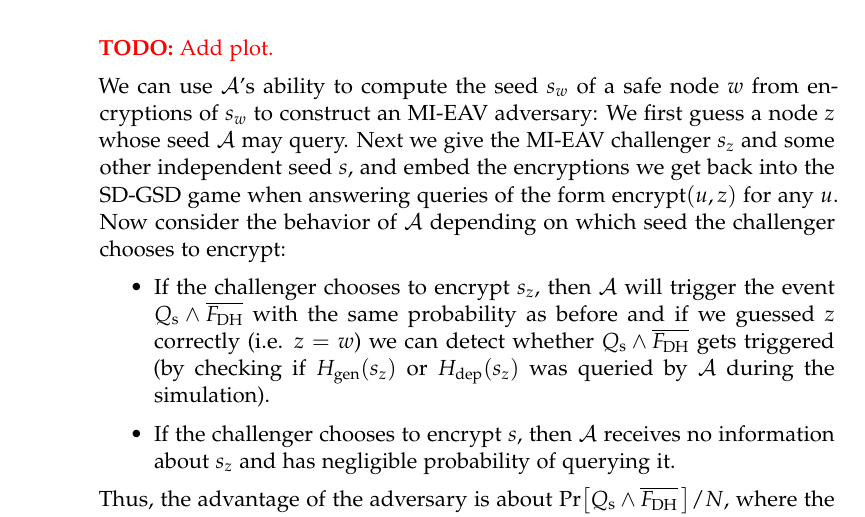
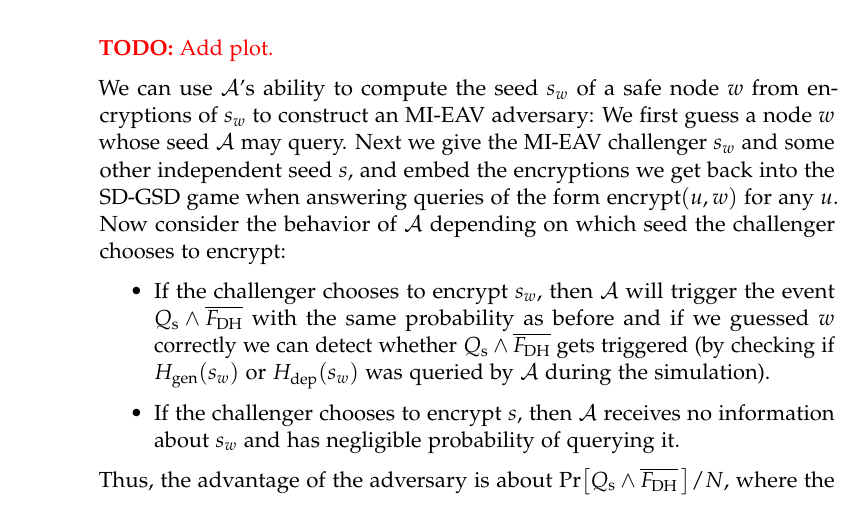
Before and after one commit to a-ellison/bachelor-thesis, a LaTeX thesis (thesis.tex, which reads chapters/gsd.tex): part of page 22 of 45, cut so that both start at the same text. Compiled offline with pdfLaTeX.

Commit message:
forgot to rename z -> w

```diff
--- a/chapters/gsd.tex
+++ b/chapters/gsd.tex
@@ -288,12 +288,12 @@ The adversary $\adv'$ simulates $H_{i - 1}$ or $H_{i}$ to $\adv$ depending on wh
 
 \todo{Add plot.}
 
-We can use $\adv$'s ability to compute the seed $s_w$ of a safe node $w$ from encryptions of $s_w$ to construct an MI-EAV adversary: We first guess a node $z$ whose seed $\adv$ may query. Next we give the MI-EAV challenger $s_z$ and some other independent seed $s$, and embed the encryptions we get back into the SD-GSD game when answering queries of the form $\mathrm{encrypt}(u, z)$ for any $u$. Now consider the behavior of $\adv$ depending on which seed the challenger chooses to encrypt:
+We can use $\adv$'s ability to compute the seed $s_w$ of a safe node $w$ from encryptions of $s_w$ to construct an MI-EAV adversary: We first guess a node $w$ whose seed $\adv$ may query. Next we give the MI-EAV challenger $s_w$ and some other independent seed $s$, and embed the encryptions we get back into the SD-GSD game when answering queries of the form $\mathrm{encrypt}(u, w)$ for any $u$. Now consider the behavior of $\adv$ depending on which seed the challenger chooses to encrypt:
 \begin{itemize}
-	\item If the challenger chooses to encrypt $s_z$, then $\adv$ will trigger the event $\qs \land \overline{\fdh}$ with the same probability as before and if we guessed $z$ correctly (i.e. $z = w$) we can detect whether $\qs \land \overline{\fdh}$ gets triggered (by checking if $\hgen(s_z)$ or $\hdep(s_z)$ was queried by $\adv$ during the simulation).
-	\item If the challenger chooses to encrypt $s$, then $\adv$ receives no information about $s_z$ and has negligible probability of querying it.
+	\item If the challenger chooses to encrypt $s_w$, then $\adv$ will trigger the event $\qs \land \overline{\fdh}$ with the same probability as before and if we guessed $w$ correctly we can detect whether $\qs \land \overline{\fdh}$ gets triggered (by checking if $\hgen(s_w)$ or $\hdep(s_w)$ was queried by $\adv$ during the simulation).
+	\item If the challenger chooses to encrypt $s$, then $\adv$ receives no information about $s_w$ and has negligible probability of querying it.
 \end{itemize}
-Thus, the advantage of the adversary is about $\pr{\qs \land \overline{\fdh}\,}/N$, where the factor $1/N$ arises from guessing $z$, and using that $\Pi_s$ is MI-EAV secure we can bound this probability. Since we are only interested in checking whether the event was triggered for $z$, the adversary can abort when this is no longer possible ($z$ is corrupted, some other hidden seed is queried, etc.).
+Thus, the advantage of the adversary is about $\pr{\qs \land \overline{\fdh}\,}/N$, where the factor $1/N$ arises from guessing $w$, and using that $\Pi_s$ is MI-EAV secure we can bound this probability. Since we are only interested in checking whether the event was triggered for $w$, the adversary can abort when this is no longer possible ($w$ is corrupted, some other hidden seed is queried, etc.).
 
 \begin{proof}[of Lemma~\ref{lemma:eav-reduction}]
 	As motivated above we construct an MI-EAV adversary $\adv'$ to derive the bound. $\adv'$ behaves as follows:
```
